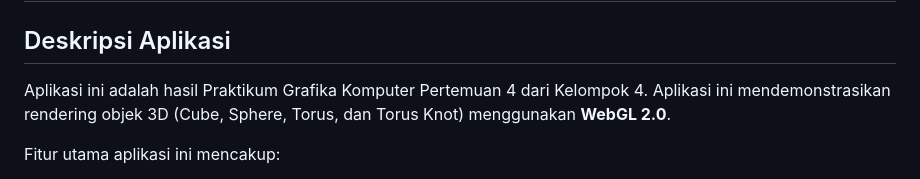
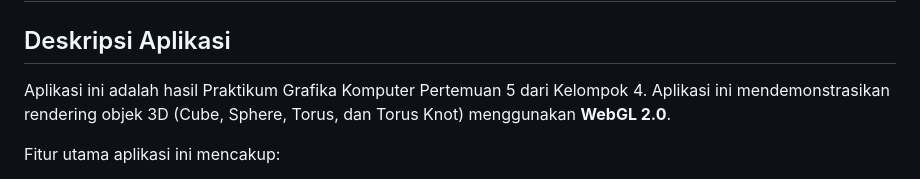
Before and after one commit to Winkyboo/Grafika-Komputer-2026, a Markdown page: Praktikum Week 5/README.md, the part around the change. Rendered like a GitHub page.

Commit message:
fix: typo again

```diff
--- a/Praktikum Week 5/README.md
+++ b/Praktikum Week 5/README.md
@@ -1,7 +1,7 @@
 # Praktikum Grafika Komputer 5 - Textured and Lit Object
 
 ## Deskripsi Aplikasi
-Aplikasi ini adalah hasil Praktikum Grafika Komputer Pertemuan 4 dari Kelompok 4. Aplikasi ini mendemonstrasikan rendering objek 3D (Cube, Sphere, Torus, dan Torus Knot) menggunakan **WebGL 2.0**.
+Aplikasi ini adalah hasil Praktikum Grafika Komputer Pertemuan 5 dari Kelompok 4. Aplikasi ini mendemonstrasikan rendering objek 3D (Cube, Sphere, Torus, dan Torus Knot) menggunakan **WebGL 2.0**.
 
 Fitur utama aplikasi ini mencakup:
 - Implementasi **Phong Lighting** (Ambient, Diffuse, Specular) dengan kontrol penuh.
```
